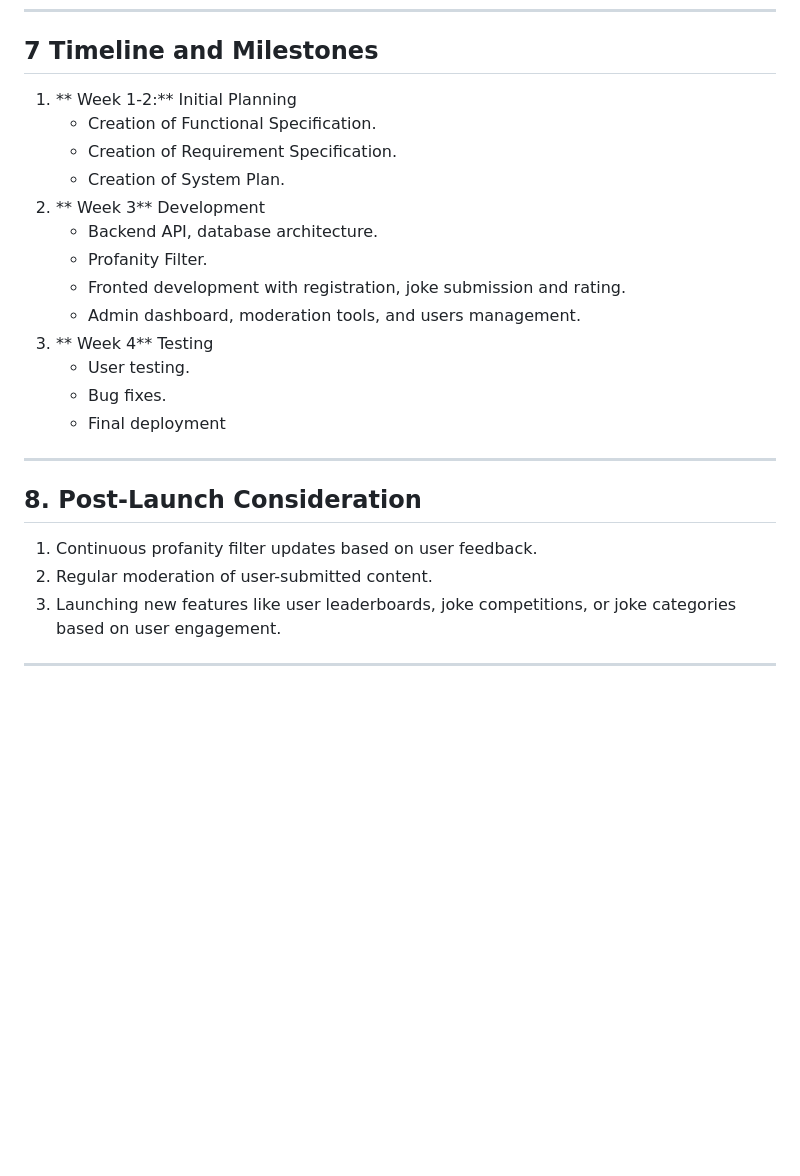
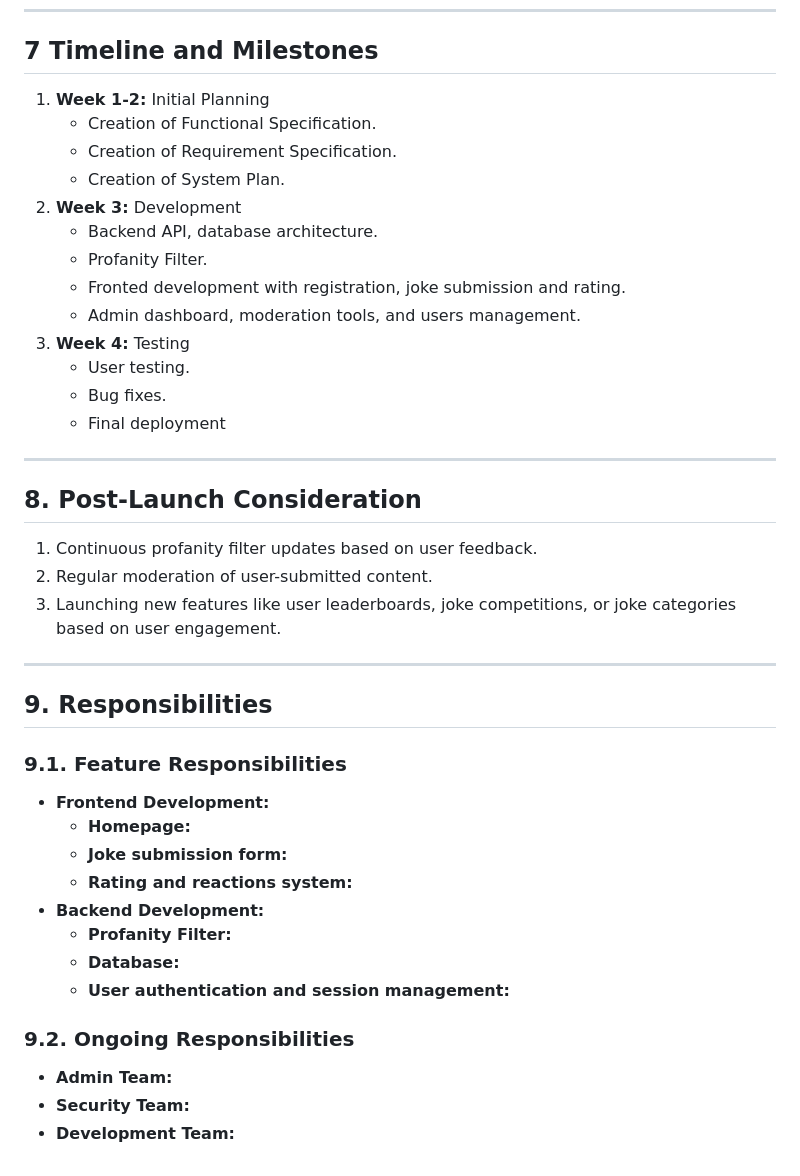
Before and after one commit to KolozsiZsombor/SzoftverModszerMiniProject, a Markdown page: docs/System Plan.md, the part around the change. GitHub-like rendering; blank space fills up the shorter version.

Commit message:
Added 9. Responsibilities to System Plan and skeleton to it.

```diff
--- a/docs/System Plan.md
+++ b/docs/System Plan.md
@@ -124,16 +124,16 @@ The goal is to develop a simple, user-friendly platform where users can share, b
 
 ## 7 Timeline and Milestones
 
-1. ** Week 1-2:** Initial Planning
+1. **Week 1-2:** Initial Planning
    - Creation of Functional Specification.
    - Creation of Requirement Specification.
    - Creation of System Plan.
-2. ** Week 3** Development
+2. **Week 3:** Development
    - Backend API, database architecture.
    - Profanity Filter.
    - Fronted development with registration, joke submission and rating.
    - Admin dashboard, moderation tools, and users management.
-3. ** Week 4** Testing
+3. **Week 4:** Testing
    - User testing.
    - Bug fixes.
    - Final deployment
@@ -147,3 +147,19 @@ The goal is to develop a simple, user-friendly platform where users can share, b
 3. Launching new features like user leaderboards, joke competitions, or joke categories based on user engagement.
 
 ---
+
+## 9. Responsibilities
+
+### 9.1. Feature Responsibilities
+- **Frontend Development:**
+  - **Homepage:**
+  - **Joke submission form:**
+  - **Rating and reactions system:**
+- **Backend Development:**
+  - **Profanity Filter:**
+  - **Database:**
+  - **User authentication and session management:**
+### 9.2. Ongoing Responsibilities
+- **Admin Team:**
+- **Security Team:**
+- **Development Team:**
```
